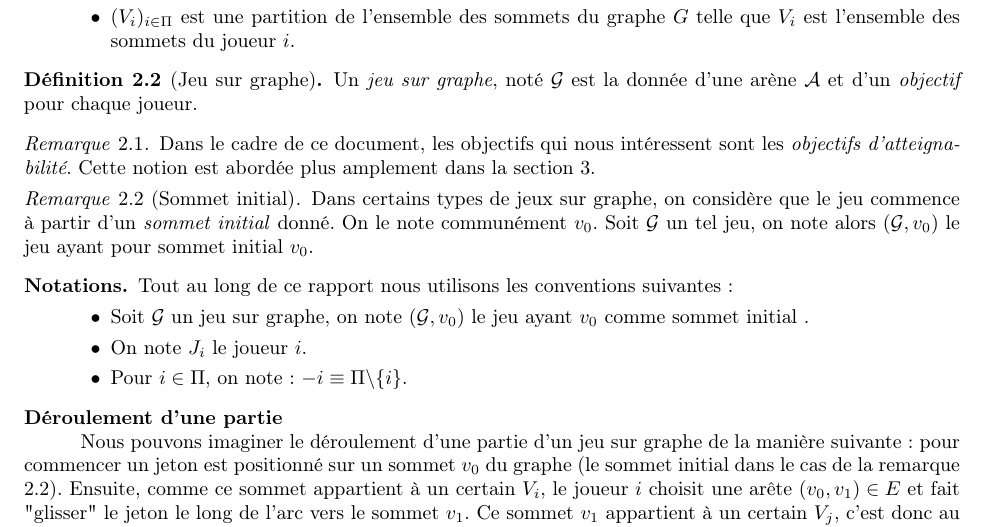
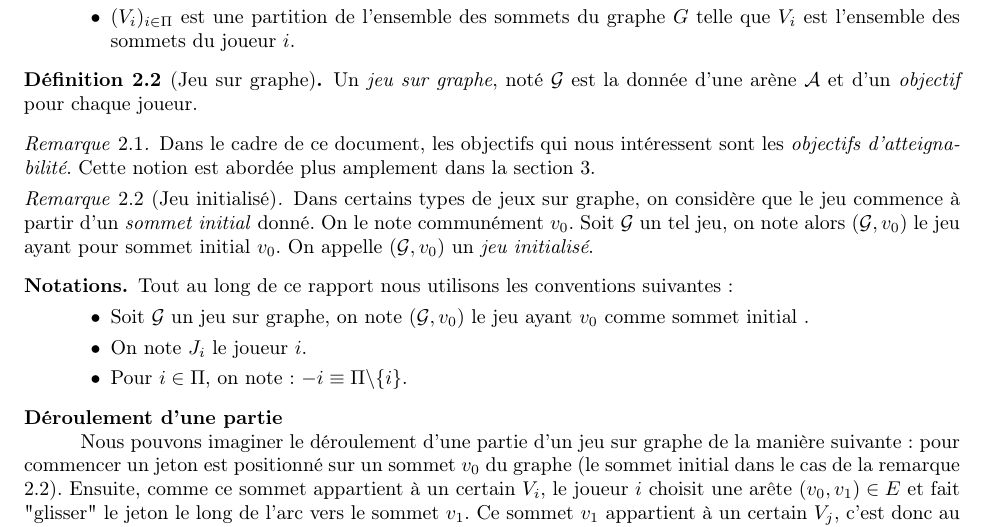
Before and after one commit to AlineGoeminne/projet-MA1, a LaTeX document (rapport/main.tex, which reads rapport/conceptsFondamentaux.tex): part of page 4 of 14, cut so that both start at the same text. Compiled offline with pdfLaTeX.

Commit message:
DEF: jeu initialisé

```diff
--- a/rapport/conceptsFondamentaux.tex
+++ b/rapport/conceptsFondamentaux.tex
@@ -30,8 +30,8 @@ Cette section sera essentiellement inspirée de l'article de Brihaye et al. \cit
 	Dans le cadre de ce document, les objectifs qui nous intéressent sont les \textit{objectifs d'atteignabilité}. Cette notion est abordée plus amplement dans la section \ref{sect:jeuxAtt}.
 \end{rem}
 
-\begin{rem}[Sommet initial]\label{sommetInit}
-	Dans certains types de jeux sur graphe, on considère que le jeu commence à partir d'un \textit{sommet initial} donné. On le note communément $v_{0}$. Soit $\mathcal{G}$ un tel jeu, on note alors $(\mathcal{G},v_{0})$ le jeu ayant pour sommet initial $v_{0}$.
+\begin{rem}[Jeu initialisé]\label{sommetInit}
+	Dans certains types de jeux sur graphe, on considère que le jeu commence à partir d'un \textit{sommet initial} donné. On le note communément $v_{0}$. Soit $\mathcal{G}$ un tel jeu, on note alors $(\mathcal{G},v_{0})$ le jeu ayant pour sommet initial $v_{0}$. On appelle $(\mathcal{G},v_{0})$ un \textit{jeu initialisé}.
 \end{rem}
 
 \begin{notations}
```
